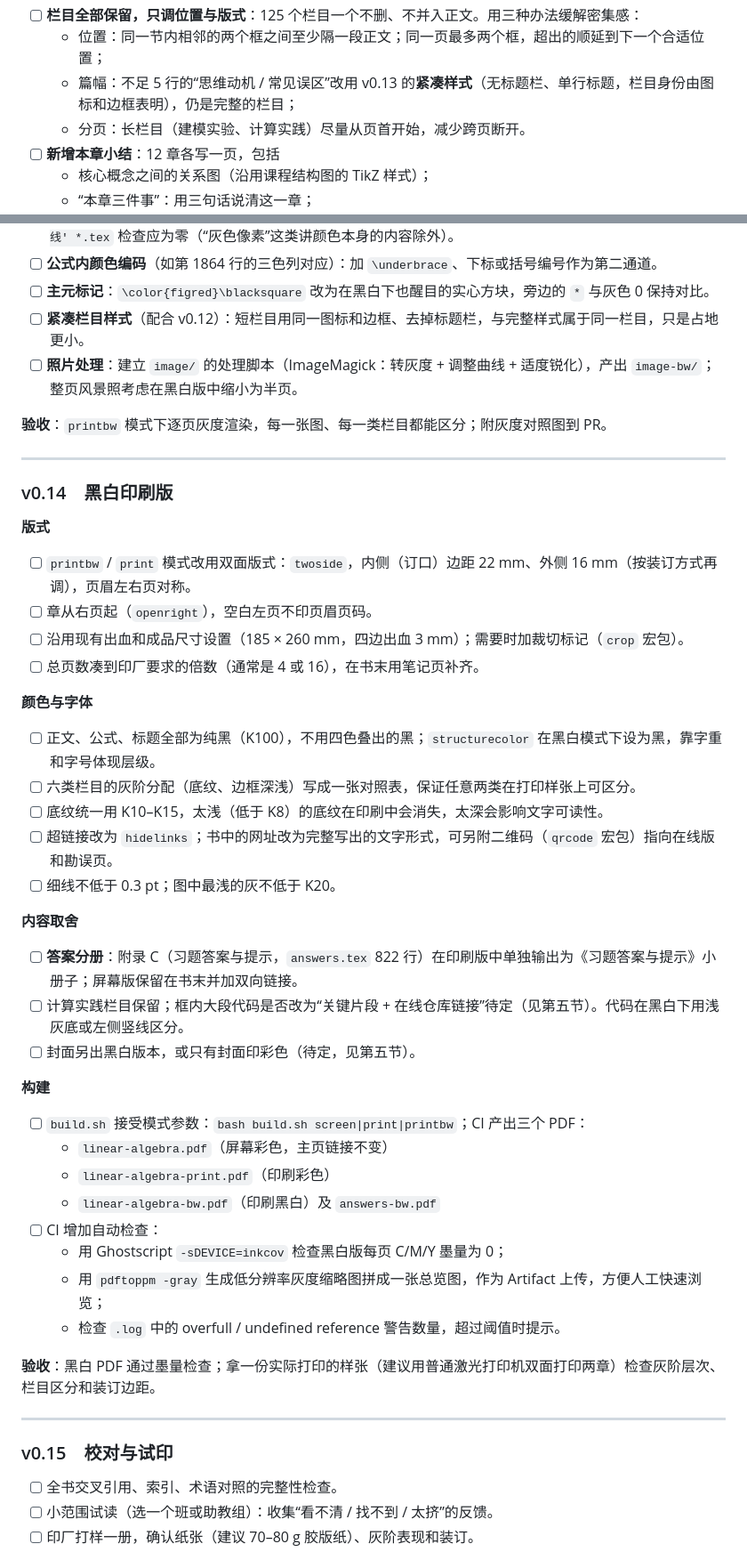
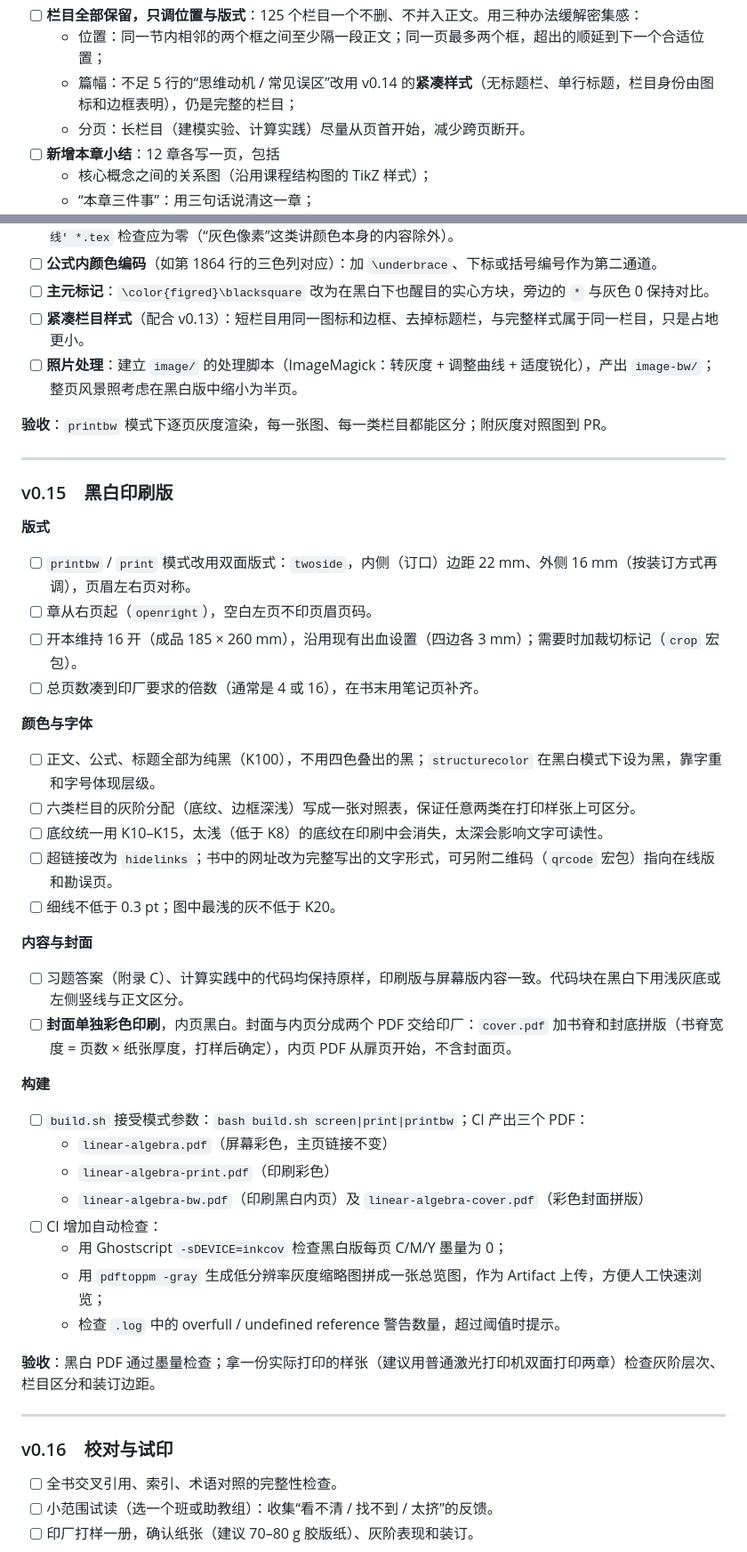
Before and after one commit to LumiereLP/linear-algebra-notes, a Markdown page: ROADMAP.md, 2 parts joined by grey strips. Shown at 89% size. Drawn GitHub-style.

```diff
--- a/ROADMAP.md
+++ b/ROADMAP.md
@@ -92,7 +132,7 @@
 - [ ] **栏目归位**：按上面的规则，逐章把 linkbox、pitfallbox 移回相关小节；历史回响、建模实验、计算实践集中到“拓展”区，前面加一个小标题，便于读者跳过或查找。
 - [ ] **栏目全部保留，只调位置与版式**：125 个栏目一个不删、不并入正文。用三种办法缓解密集感：
   - 位置：同一节内相邻的两个框之间至少隔一段正文；同一页最多两个框，超出的顺延到下一个合适位置；
-  - 篇幅：不足 5 行的“思维动机 / 常见误区”改用 v0.13 的**紧凑样式**（无标题栏、单行标题，栏目身份由图标和边框表明），仍是完整的栏目；
+  - 篇幅：不足 5 行的“思维动机 / 常见误区”改用 v0.14 的**紧凑样式**（无标题栏、单行标题，栏目身份由图标和边框表明），仍是完整的栏目；
   - 分页：长栏目（建模实验、计算实践）尽量从页首开始，减少跨页断开。
 - [ ] **新增本章小结**：12 章各写一页，包括
   - 核心概念之间的关系图（沿用课程结构图的 TikZ 样式）；
@@ -126,19 +166,19 @@
 - [ ] **图注去颜色化**：逐条改写引用颜色的图注，例如“红线以下全为零”改为“粗线以下全为零”，“红色线路流量增加”改为“实线线路流量增加，虚线线路流量减少”。改完后用 `grep -n '红色\|蓝色\|绿色\|橙色\|紫色\|红线\|蓝线' *.tex` 检查应为零（“灰色像素”这类讲颜色本身的内容除外）。
 - [ ] **公式内颜色编码**（如第 1864 行的三色列对应）：加 `\underbrace`、下标或括号编号作为第二通道。
 - [ ] **主元标记**：`\color{figred}\blacksquare` 改为在黑白下也醒目的实心方块，旁边的 `*` 与灰色 0 保持对比。
-- [ ] **紧凑栏目样式**（配合 v0.12）：短栏目用同一图标和边框、去掉标题栏，与完整样式属于同一栏目，只是占地更小。
+- [ ] **紧凑栏目样式**（配合 v0.13）：短栏目用同一图标和边框、去掉标题栏，与完整样式属于同一栏目，只是占地更小。
 - [ ] **照片处理**：建立 `image/` 的处理脚本（ImageMagick：转灰度 + 调整曲线 + 适度锐化），产出 `image-bw/`；整页风景照考虑在黑白版中缩小为半页。
 
 **验收**：`printbw` 模式下逐页灰度渲染，每一张图、每一类栏目都能区分；附灰度对照图到 PR。
 
 ---
 
-### v0.14　黑白印刷版
+### v0.15　黑白印刷版
 
 **版式**
 - [ ] `printbw` / `print` 模式改用双面版式：`twoside`，内侧（订口）边距 22 mm、外侧 16 mm（按装订方式再调），页眉左右页对称。
 - [ ] 章从右页起（`openright`），空白左页不印页眉页码。
-- [ ] 沿用现有出血和成品尺寸设置（185 × 260 mm，四边出血 3 mm）；需要时加裁切标记（`crop` 宏包）。
+- [ ] 开本维持 16 开（成品 185 × 260 mm），沿用现有出血设置（四边各 3 mm）；需要时加裁切标记（`crop` 宏包）。
 - [ ] 总页数凑到印厂要求的倍数（通常是 4 或 16），在书末用笔记页补齐。
 
 **颜色与字体**
@@ -148,16 +188,15 @@
 - [ ] 超链接改为 `hidelinks`；书中的网址改为完整写出的文字形式，可另附二维码（`qrcode` 宏包）指向在线版和勘误页。
 - [ ] 细线不低于 0.3 pt；图中最浅的灰不低于 K20。
 
-**内容取舍**
-- [ ] **答案分册**：附录 C（习题答案与提示，`answers.tex` 822 行）在印刷版中单独输出为《习题答案与提示》小册子；屏幕版保留在书末并加双向链接。
-- [ ] 计算实践栏目保留；框内大段代码是否改为“关键片段 + 在线仓库链接”待定（见第五节）。代码在黑白下用浅灰底或左侧竖线区分。
-- [ ] 封面另出黑白版本，或只有封面印彩色（待定，见第五节）。
+**内容与封面**
+- [ ] 习题答案（附录 C）、计算实践中的代码均保持原样，印刷版与屏幕版内容一致。代码块在黑白下用浅灰底或左侧竖线与正文区分。
+- [ ] **封面单独彩色印刷**，内页黑白。封面与内页分成两个 PDF 交给印厂：`cover.pdf` 加书脊和封底拼版（书脊宽度 = 页数 × 纸张厚度，打样后确定），内页 PDF 从扉页开始，不含封面页。
 
 **构建**
 - [ ] `build.sh` 接受模式参数：`bash build.sh screen|print|printbw`；CI 产出三个 PDF：
   - `linear-algebra.pdf`（屏幕彩色，主页链接不变）
   - `linear-algebra-print.pdf`（印刷彩色）
-  - `linear-algebra-bw.pdf`（印刷黑白）及 `answers-bw.pdf`
+  - `linear-algebra-bw.pdf`（印刷黑白内页）及 `linear-algebra-cover.pdf`（彩色封面拼版）
 - [ ] CI 增加自动检查：
   - 用 Ghostscript `-sDEVICE=inkcov` 检查黑白版每页 C/M/Y 墨量为 0；
   - 用 `pdftoppm -gray` 生成低分辨率灰度缩略图拼成一张总览图，作为 Artifact 上传，方便人工快速浏览；
@@ -167,7 +206,7 @@
 
 ---
 
-### v0.15　校对与试印
+### v0.16　校对与试印
 
 - [ ] 全书交叉引用、索引、术语对照的完整性检查。
 - [ ] 小范围试读（选一个班或助教组）：收集“看不清 / 找不到 / 太挤”的反馈。
```
Also changed, not shown: other parts of ROADMAP.md (+58 -14 lines).
